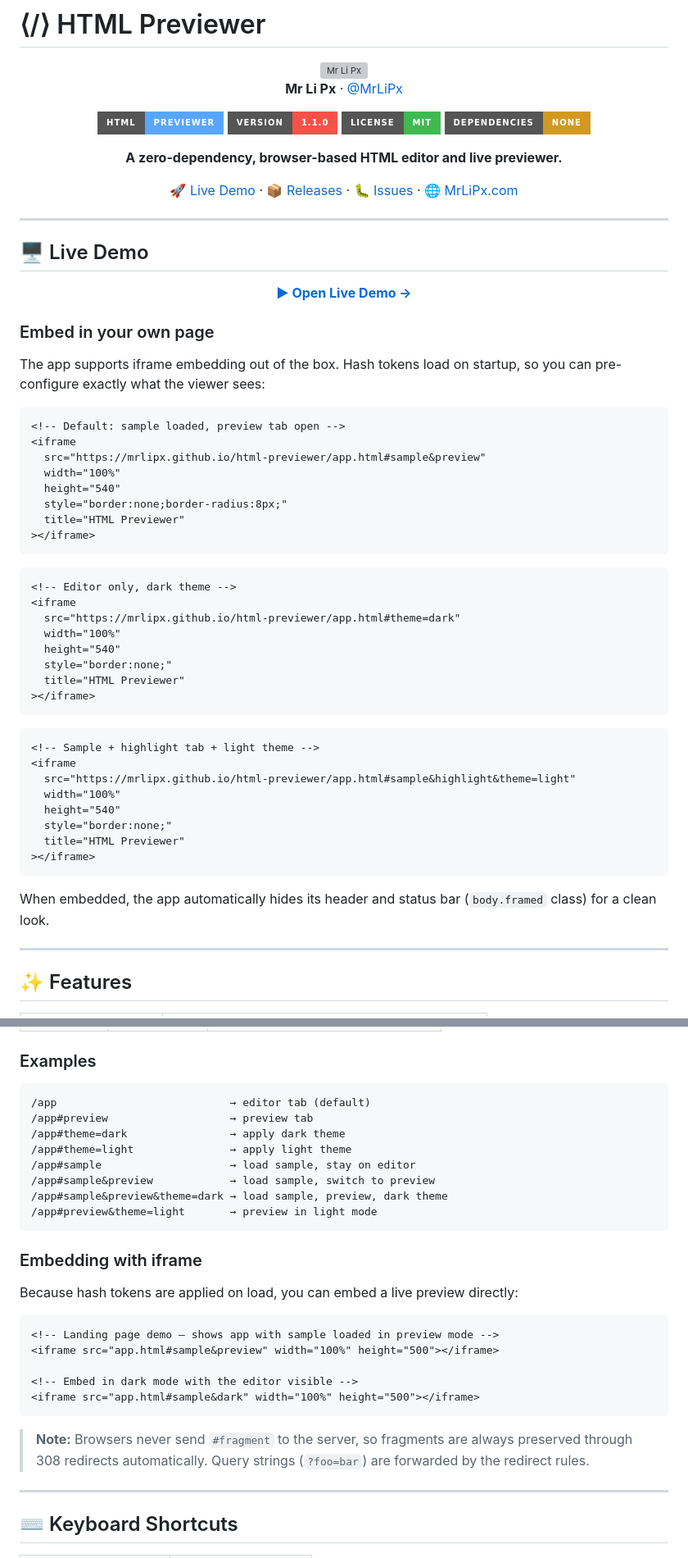
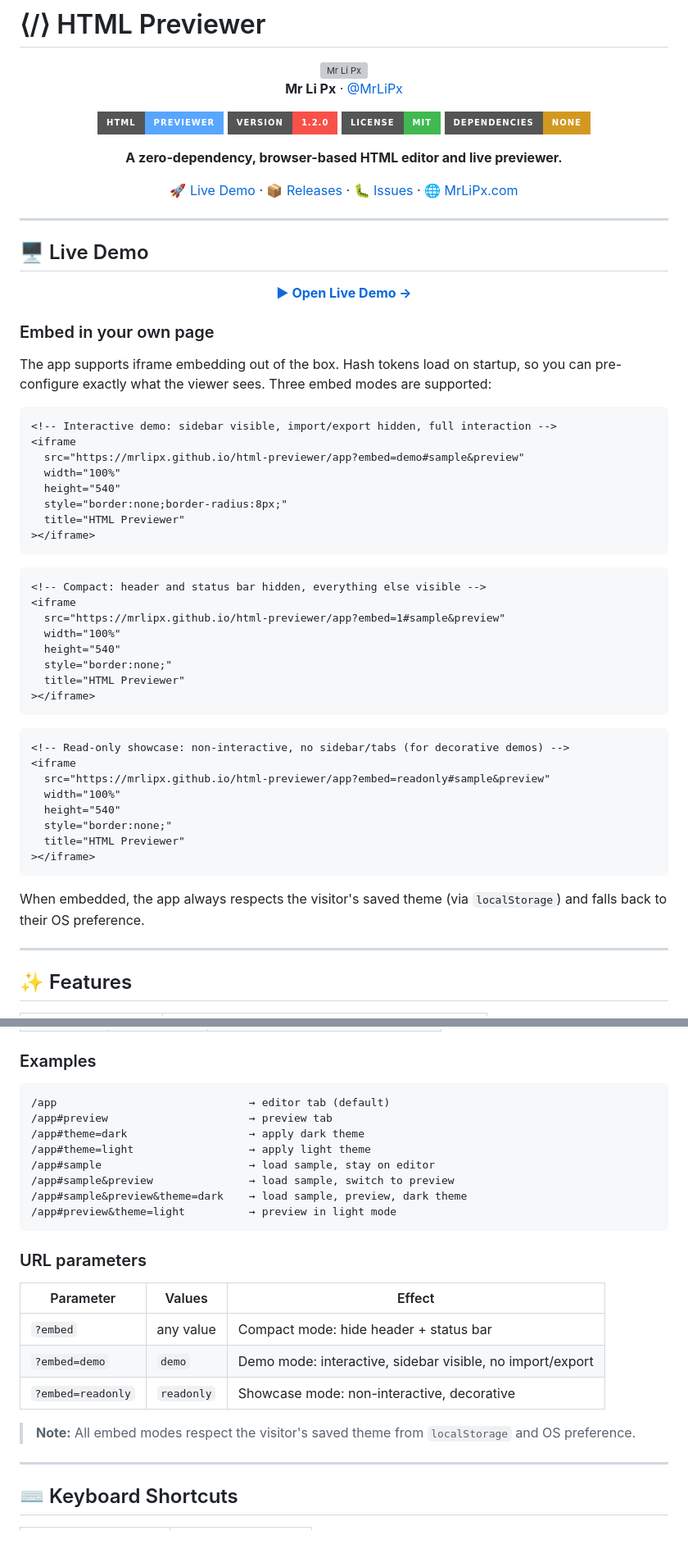
Before and after one commit to MrLiPx/html-previewer, a Markdown page: README.md, 2 parts joined by grey strips. Shown at 82% size. Drawn GitHub-style; badges without logos; grey boxes are pictures that could not be loaded.

Commit message:
Update README.md
Signed-off-by: Mr Li Px <163276171+MrLiPx@users.noreply.github.com>

````diff
--- a/README.md
+++ b/README.md
@@ -7,7 +7,7 @@
 **Mr Li Px** · [@MrLiPx](https://github.com/MrLiPx)
 
 [![HTML Previewer](https://img.shields.io/badge/HTML-Previewer-58a6ff?style=for-the-badge&logo=html5&logoColor=white)](https://mrlipx.github.io/html-previewer)
-[![Version](https://img.shields.io/badge/version-1.1.0-f85149?style=for-the-badge)](#)
+[![Version](https://img.shields.io/badge/version-1.2.0-f85149?style=for-the-badge)](#)
 [![License](https://img.shields.io/badge/license-MIT-3fb950?style=for-the-badge)](LICENSE)
 [![No Dependencies](https://img.shields.io/badge/dependencies-none-d29922?style=for-the-badge)](#)
 
@@ -29,12 +29,12 @@
 
 ### Embed in your own page
 
-The app supports iframe embedding out of the box. Hash tokens load on startup, so you can pre-configure exactly what the viewer sees:
+The app supports iframe embedding out of the box. Hash tokens load on startup, so you can pre-configure exactly what the viewer sees. Three embed modes are supported:
 
 ```html
-<!-- Default: sample loaded, preview tab open -->
+<!-- Interactive demo: sidebar visible, import/export hidden, full interaction -->
 <iframe
-  src="https://mrlipx.github.io/html-previewer/app.html#sample&preview"
+  src="https://mrlipx.github.io/html-previewer/app?embed=demo#sample&preview"
   width="100%"
   height="540"
   style="border:none;border-radius:8px;"
@@ -43,9 +43,9 @@ The app supports iframe embedding out of the box. Hash tokens load on startup, s
 ```
 
 ```html
-<!-- Editor only, dark theme -->
+<!-- Compact: header and status bar hidden, everything else visible -->
 <iframe
-  src="https://mrlipx.github.io/html-previewer/app.html#theme=dark"
+  src="https://mrlipx.github.io/html-previewer/app?embed=1#sample&preview"
   width="100%"
   height="540"
   style="border:none;"
@@ -54,9 +54,9 @@ The app supports iframe embedding out of the box. Hash tokens load on startup, s
 ```
 
 ```html
-<!-- Sample + highlight tab + light theme -->
+<!-- Read-only showcase: non-interactive, no sidebar/tabs (for decorative demos) -->
 <iframe
-  src="https://mrlipx.github.io/html-previewer/app.html#sample&highlight&theme=light"
+  src="https://mrlipx.github.io/html-previewer/app?embed=readonly#sample&preview"
   width="100%"
   height="540"
   style="border:none;"
@@ -64,7 +64,7 @@ The app supports iframe embedding out of the box. Hash tokens load on startup, s
 ></iframe>
 ```
 
-When embedded, the app automatically hides its header and status bar (`body.framed` class) for a clean look.
+When embedded, the app always respects the visitor's saved theme (via `localStorage`) and falls back to their OS preference.
 
 ---
 
@@ -111,31 +111,25 @@ Tokens are separated by `&` — multiple can be combined.
 ### Examples
 
 ```
-/app                           → editor tab (default)
-/app#preview                   → preview tab
-/app#theme=dark                → apply dark theme
-/app#theme=light               → apply light theme
-/app#sample                    → load sample, stay on editor
-/app#sample&preview            → load sample, switch to preview
-/app#sample&preview&theme=dark → load sample, preview, dark theme
-/app#preview&theme=light       → preview in light mode
+/app                              → editor tab (default)
+/app#preview                      → preview tab
+/app#theme=dark                   → apply dark theme
+/app#theme=light                  → apply light theme
+/app#sample                       → load sample, stay on editor
+/app#sample&preview               → load sample, switch to preview
+/app#sample&preview&theme=dark    → load sample, preview, dark theme
+/app#preview&theme=light          → preview in light mode
 ```
 
-### Embedding with iframe
+### URL parameters
 
-Because hash tokens are applied on load, you can embed a live preview directly:
+| Parameter | Values | Effect |
+|---|---|---|
+| `?embed` | any value | Compact mode: hide header + status bar |
+| `?embed=demo` | `demo` | Demo mode: interactive, sidebar visible, no import/export |
+| `?embed=readonly` | `readonly` | Showcase mode: non-interactive, decorative |
 
-```html
-<!-- Landing page demo — shows app with sample loaded in preview mode -->
-<iframe src="app.html#sample&preview" width="100%" height="500"></iframe>
-
-<!-- Embed in dark mode with the editor visible -->
-<iframe src="app.html#sample&dark" width="100%" height="500"></iframe>
-```
-
-> **Note:** Browsers never send `#fragment` to the server, so fragments are always
-> preserved through 308 redirects automatically. Query strings (`?foo=bar`) are
-> forwarded by the redirect rules.
+> **Note:** All embed modes respect the visitor's saved theme from `localStorage` and OS preference.
 
 ---
 
````
Also changed, not shown: other parts of README.md (+21 -11 lines).
